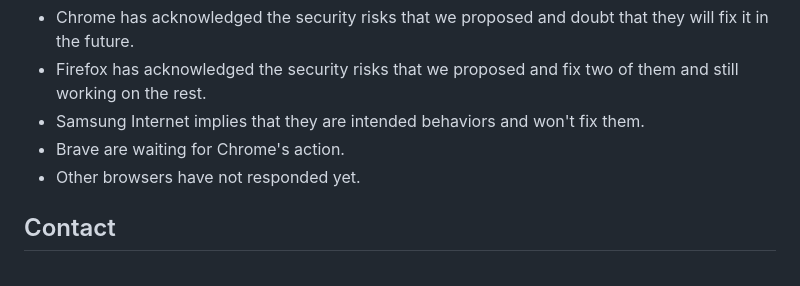
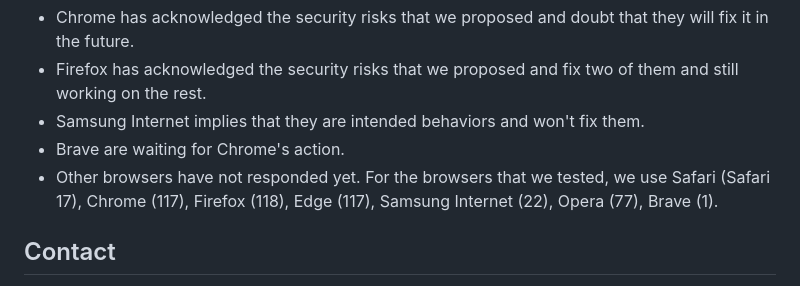
Before and after one commit to pwa-install/pwa-install.github.io, a Markdown page: README.md, the part around the change. GitHub-like rendering.

```diff
--- a/README.md
+++ b/README.md
@@ -205,6 +205,7 @@ We have disclosed selected security risks to browser vendors. We will hide these
 - Samsung Internet implies that they are intended behaviors and won't fix them.
 - Brave are waiting for Chrome's action.
 - Other browsers have not responded yet.
+For the browsers that we tested, we use Safari (Safari 17), Chrome (117), Firefox (118), Edge (117), Samsung Internet (22), Opera (77), Brave (1).
 
 
 ## Contact
```
